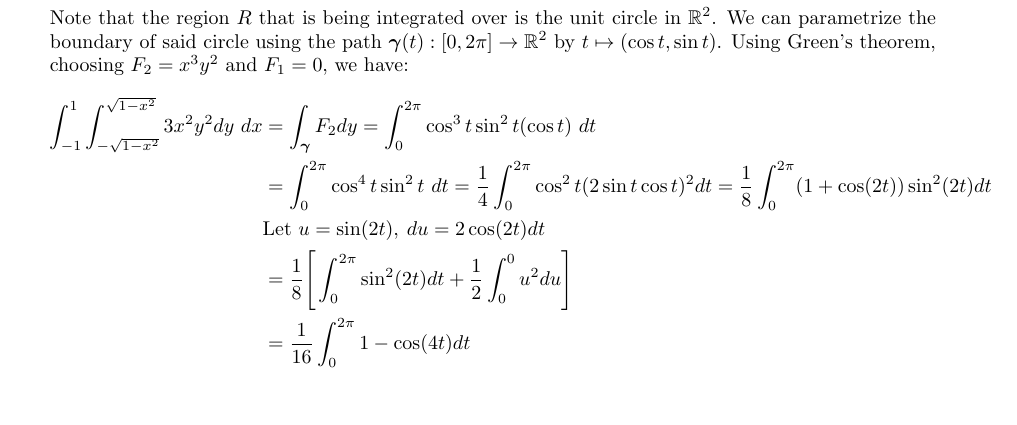
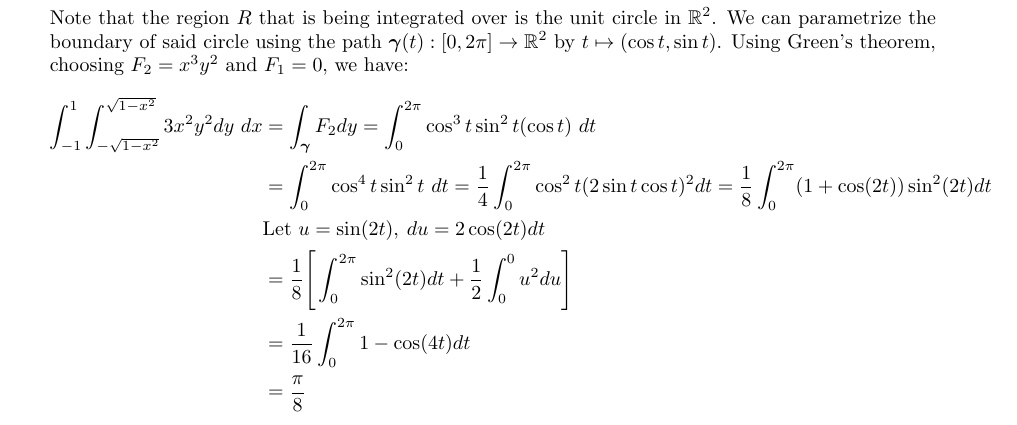
Before and after one commit to poonkeegan/school, a LaTeX document (matb42/a6.tex): part of page 3 of 9, cut so that both start at the same text. Compiled offline with pdfLaTeX.

Commit message:
Sun Feb 25 02:41:41 EST 2018

```diff
--- a/matb42/a6.tex
+++ b/matb42/a6.tex
@@ -61,6 +61,7 @@ Mar 6th 2018}
         &\text{Let }u = \sin(2t), \: du = 2\cos(2t)dt \\
         &= \frac{1}{8}\Bigg[ \int_0^{2\pi} \sin^2(2t) dt +  \frac{1}{2}\int_0^{0}u^2du\Bigg] \\
         &= \frac{1}{16} \int_0^{2\pi} 1 - \cos(4t) dt \\
+        &= \frac{\pi}{8}
     \end{align*}
     \newpage
     \item Let $R$ be a region in $\mathbb{R}^2$ and let $\gam$ be a counterclockwise parametrization of $\partial R$. Let $\boldsymbol F = (F_1,F-2)$ be a $C^1$ vector field defined throughout $R$ and on $\partial R$ and let $\boldsymbol n$ be the outward pointing unit normal ector to $\gam$. Use Green's theorem to give a double integral over $R$ which is equivalent to $\displaystyle \int_{\gam} \boldsymbol F \cdot \boldsymbol n \ ds$.
```
Also changed, not shown: matb42/a6.pdf.
